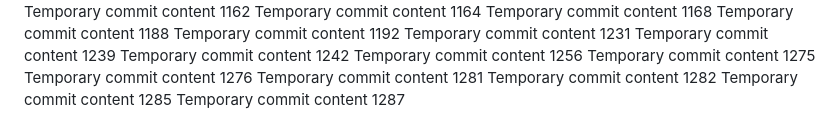
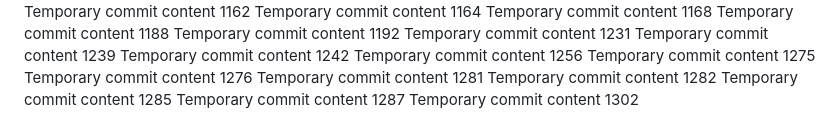
Before and after one commit to techpluggin/every, a Markdown page: report.md, the part around the change. GitHub-like rendering.

```diff
--- a/report.md
+++ b/report.md
@@ -162,3 +162,4 @@ Temporary commit content 1281
 Temporary commit content 1282
 Temporary commit content 1285
 Temporary commit content 1287
+Temporary commit content 1302
```
